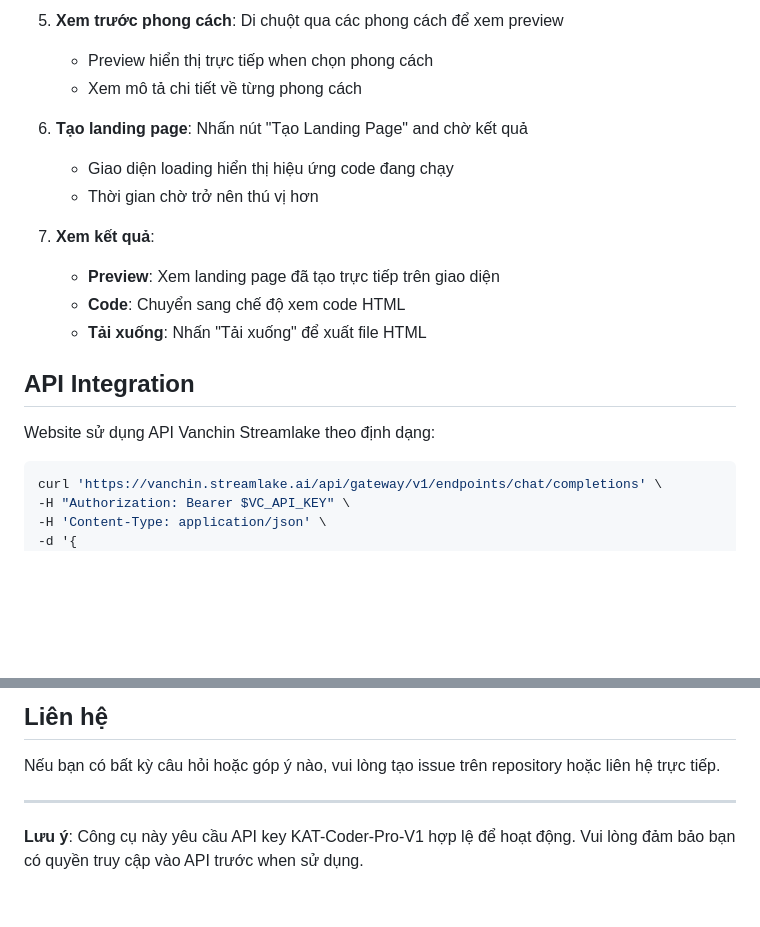
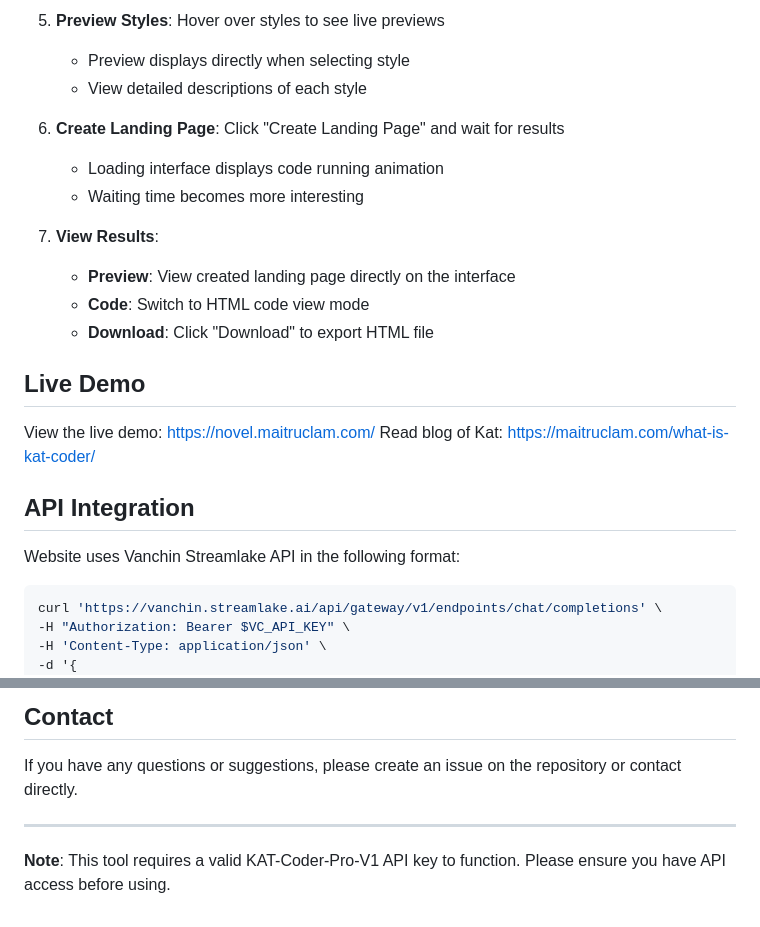
Before and after one commit to maitruclam/Landing-Page-Generator, a Markdown page: README.md, 2 parts joined by grey strips. GitHub-like rendering; blank space fills up the shorter version.

````diff
--- a/README.md
+++ b/README.md
@@ -71,20 +71,25 @@ Không need cài đặt gì cả! Chỉ need mở file `index.html` trong trình
 
-5. **Xem trước phong cách**: Di chuột qua các phong cách để xem preview
-   - Preview hiển thị trực tiếp when chọn phong cách
-   - Xem mô tả chi tiết về từng phong cách
+5. **Preview Styles**: Hover over styles to see live previews
+   - Preview displays directly when selecting style
+   - View detailed descriptions of each style
 
-6. **Tạo landing page**: Nhấn nút "Tạo Landing Page" and chờ kết quả
-   - Giao diện loading hiển thị hiệu ứng code đang chạy
-   - Thời gian chờ trở nên thú vị hơn
+6. **Create Landing Page**: Click "Create Landing Page" and wait for results
+   - Loading interface displays code running animation
+   - Waiting time becomes more interesting
 
-7. **Xem kết quả**:
-   - **Preview**: Xem landing page đã tạo trực tiếp trên giao diện
-   - **Code**: Chuyển sang chế độ xem code HTML
-   - **Tải xuống**: Nhấn "Tải xuống" để xuất file HTML
+7. **View Results**:
+   - **Preview**: View created landing page directly on the interface
+   - **Code**: Switch to HTML code view mode
+   - **Download**: Click "Download" to export HTML file
+
+## Live Demo
+
+View the live demo: https://novel.maitruclam.com/
+Read blog of Kat: https://maitruclam.com/what-is-kat-coder/
 
 ## API Integration
 
-Website sử dụng API Vanchin Streamlake theo định dạng:
+Website uses Vanchin Streamlake API in the following format:
 
 ```bash
 curl 'https://vanchin.streamlake.ai/api/gateway/v1/endpoints/chat/completions' \
@@ -175,8 +180,8 @@ Nếu gặp vấn đề:
 
-## Liên hệ
+## Contact
 
-Nếu bạn có bất kỳ câu hỏi hoặc góp ý nào, vui lòng tạo issue trên repository hoặc liên hệ trực tiếp.
+If you have any questions or suggestions, please create an issue on the repository or contact directly.
 
 ---
 
-**Lưu ý**: Công cụ này yêu cầu API key KAT-Coder-Pro-V1 hợp lệ để hoạt động. Vui lòng đảm bảo bạn có quyền truy cập vào API trước when sử dụng.
+**Note**: This tool requires a valid KAT-Coder-Pro-V1 API key to function. Please ensure you have API access before using.
````
Also changed, not shown: other parts of README.md (+97 -97 lines).
